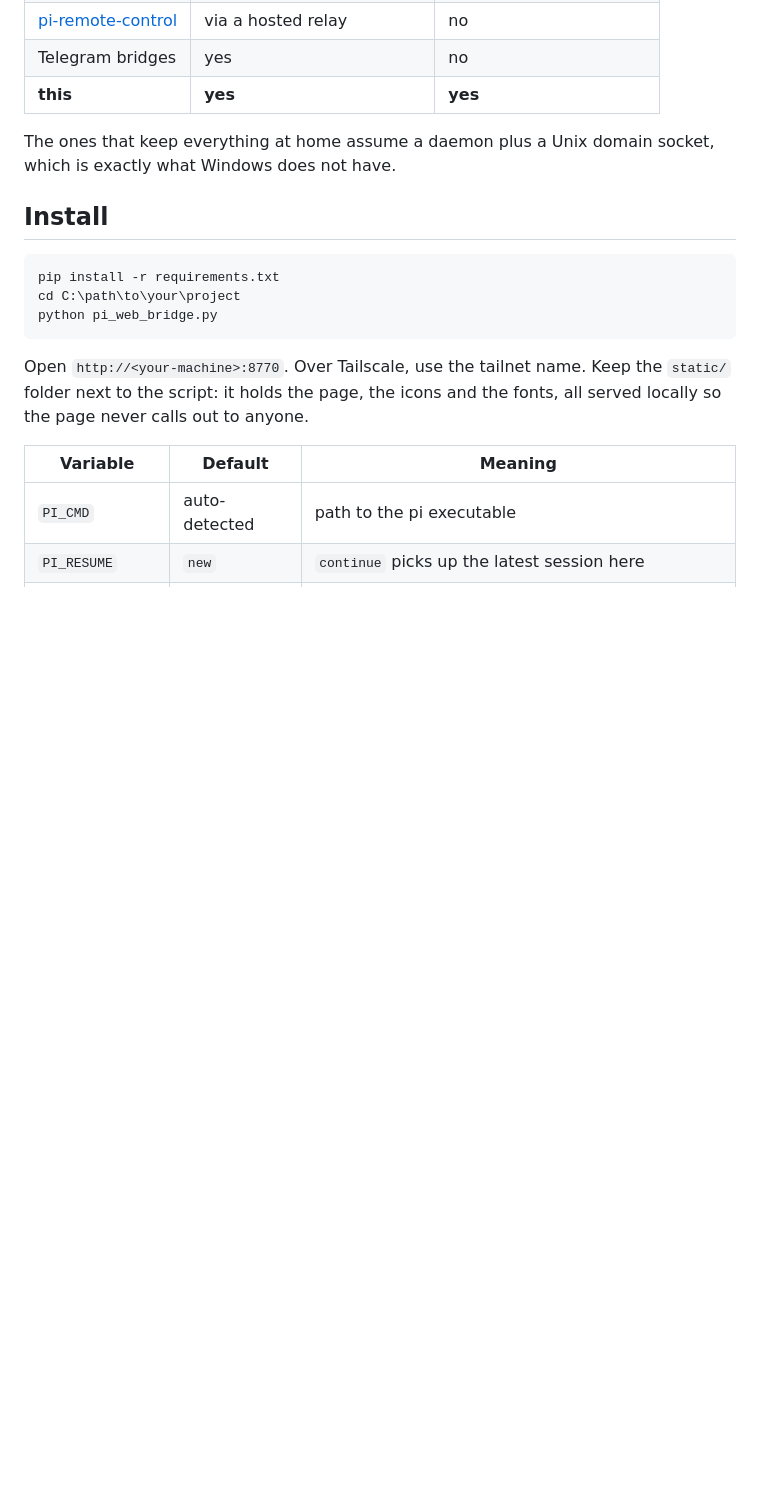
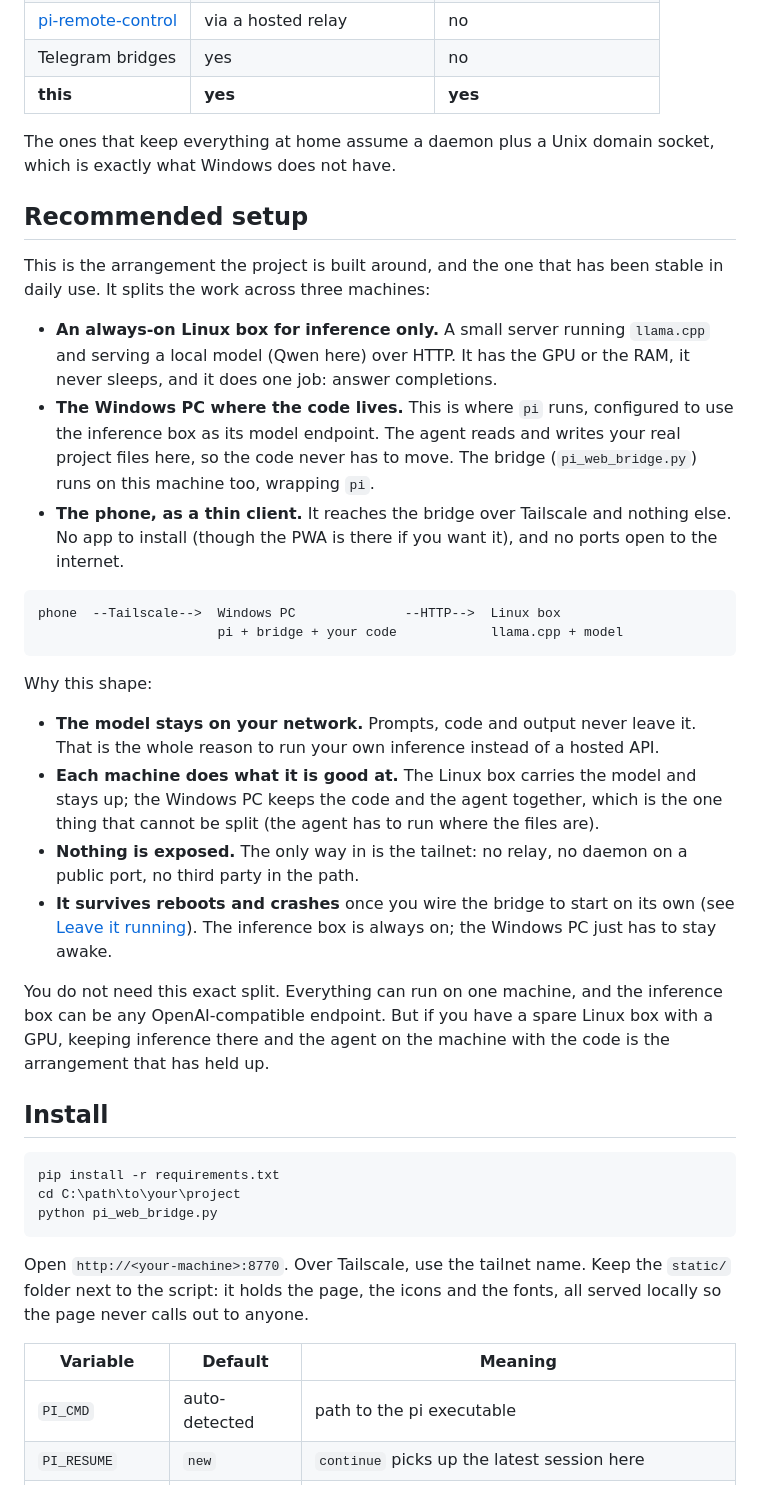
Before and after one commit to jotapemj/pi-remote, a Markdown page: README.md, the part around the change. GitHub-like rendering; blank space fills up the shorter version.

Commit message:
docs: add a Recommended setup section describing the topology
Describe the three-machine split (always-on Linux inference box, Windows PC
with the code and the bridge, phone over Tailscale), how they connect, and
why it keeps the model local and nothing exposed.

````diff
--- a/README.md
+++ b/README.md
@@ -35,6 +35,45 @@ existing options do not fit:
 
 The ones that keep everything at home assume a daemon plus a Unix domain
 socket, which is exactly what Windows does not have.
+
+## Recommended setup
+
+This is the arrangement the project is built around, and the one that has been
+stable in daily use. It splits the work across three machines:
+
+- **An always-on Linux box for inference only.** A small server running
+  `llama.cpp` and serving a local model (Qwen here) over HTTP. It has the GPU
+  or the RAM, it never sleeps, and it does one job: answer completions.
+- **The Windows PC where the code lives.** This is where `pi` runs, configured
+  to use the inference box as its model endpoint. The agent reads and writes
+  your real project files here, so the code never has to move. The bridge
+  (`pi_web_bridge.py`) runs on this machine too, wrapping `pi`.
+- **The phone, as a thin client.** It reaches the bridge over Tailscale and
+  nothing else. No app to install (though the PWA is there if you want it), and
+  no ports open to the internet.
+
+```
+phone  --Tailscale-->  Windows PC              --HTTP-->  Linux box
+                       pi + bridge + your code            llama.cpp + model
+```
+
+Why this shape:
+
+- **The model stays on your network.** Prompts, code and output never leave it.
+  That is the whole reason to run your own inference instead of a hosted API.
+- **Each machine does what it is good at.** The Linux box carries the model and
+  stays up; the Windows PC keeps the code and the agent together, which is the
+  one thing that cannot be split (the agent has to run where the files are).
+- **Nothing is exposed.** The only way in is the tailnet: no relay, no daemon on
+  a public port, no third party in the path.
+- **It survives reboots and crashes** once you wire the bridge to start on its
+  own (see [Leave it running](#leave-it-running)). The inference box is always
+  on; the Windows PC just has to stay awake.
+
+You do not need this exact split. Everything can run on one machine, and the
+inference box can be any OpenAI-compatible endpoint. But if you have a spare
+Linux box with a GPU, keeping inference there and the agent on the machine with
+the code is the arrangement that has held up.
 
 ## Install
 
````
